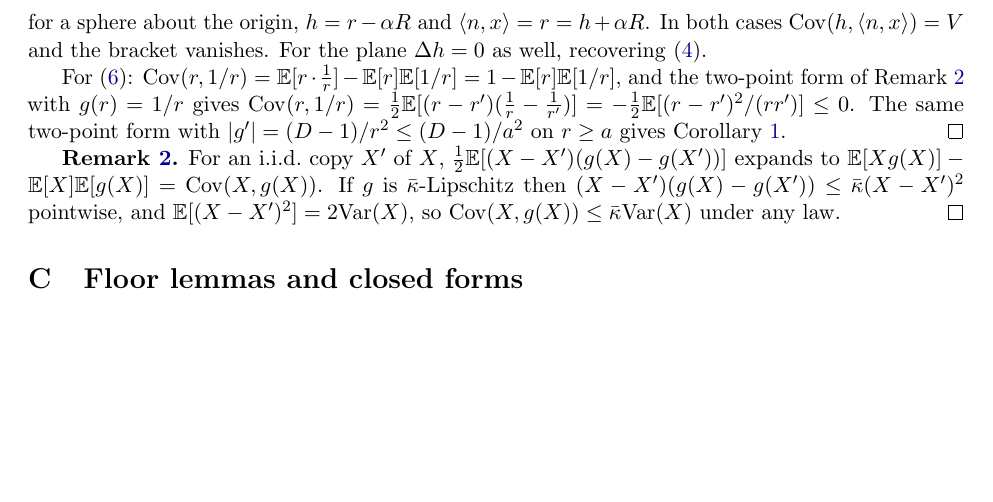
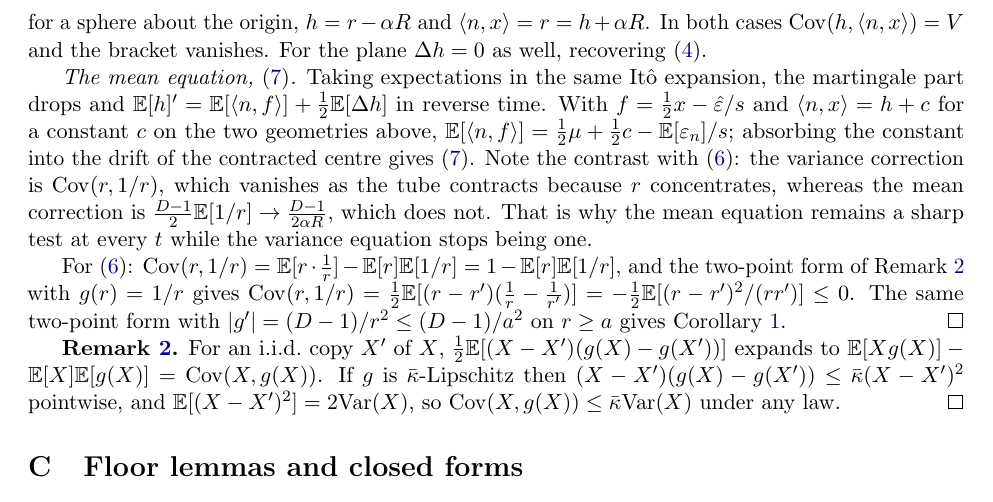
Before and after one commit to Naman84789/model-collapse-manifolds, a LaTeX paper (paper/main.tex): part of page 26 of 28, cut so that both start at the same text, the shorter picture padded with empty space. The pictures show the PDF file paper/main.pdf that the author committed with the source.

Commit message:
Carry the curvature result into the note's stated assumptions
Assumption (1) of the note -- the flat-tube idealisation, listed under "where a
sceptic should push" -- is the one this result speaks to, so it should not still
read as wholly assumed. The variance-flow half is now proved: one extra term
Cov(h, Lap h), zero on a flat coordinate, bounded by L V when Lap h is
L-Lipschitz, costing 2-3% of the floor and leaving the sigma->0 law unchanged.
The Gaussian-fiber half remains assumed at O(s^2/tau) and is flagged as such.

Also adds the mean-equation derivation to the paper's appendix, including why
it is the sharper test: the variance correction Cov(r,1/r) vanishes as the tube
contracts while the mean correction (D-1)/2 E[1/r] -> (D-1)/(2 alpha R) does not.

```diff
--- a/paper/main.tex
+++ b/paper/main.tex
@@ -1421,6 +1421,17 @@ $h=x_D$ and $\langle n,x\rangle=x_D=h$; for a sphere about the origin, $h=r-\alp
 $\langle n,x\rangle=r=h+\alpha R$. In both cases $\Cov(h,\langle n,x\rangle)=V$ and the
 bracket vanishes. For the plane $\Delta h=0$ as well, recovering \eqref{eq:varode}.
 
+\emph{The mean equation, \eqref{eq:meanode}.} Taking expectations in the same It\^o
+expansion, the martingale part drops and
+$\E[h]'=\E[\langle n,f\rangle]+\tfrac12\E[\Delta h]$ in reverse time. With
+$f=\tfrac12x-\epshat/s$ and $\langle n,x\rangle=h+c$ for a constant $c$ on the two
+geometries above, $\E[\langle n,f\rangle]=\tfrac12\mu+\tfrac12 c-\E[\eps_n]/s$; absorbing
+the constant into the drift of the contracted centre gives \eqref{eq:meanode}. Note the
+contrast with \eqref{eq:curvterm}: the variance correction is $\Cov(r,1/r)$, which vanishes
+as the tube contracts because $r$ concentrates, whereas the mean correction is
+$\tfrac{D-1}2\E[1/r]\to\tfrac{D-1}{2\alpha R}$, which does not. That is why the mean
+equation remains a sharp test at every $t$ while the variance equation stops being one.
+
 For \eqref{eq:curvterm}: $\Cov(r,1/r)=\E[r\cdot\tfrac1r]-\E[r]\E[1/r]=1-\E[r]\E[1/r]$, and
 the two-point form of Remark~\ref{rem:lip} with $g(r)=1/r$ gives
 $\Cov(r,1/r)=\tfrac12\E[(r-r')(\tfrac1r-\tfrac1{r'})]=-\tfrac12\E[(r-r')^2/(rr')]\le0$.
```
Also changed, not shown: paper/note_floor.tex (+13 -2 lines), paper/main.pdf, paper/note_floor.pdf.
